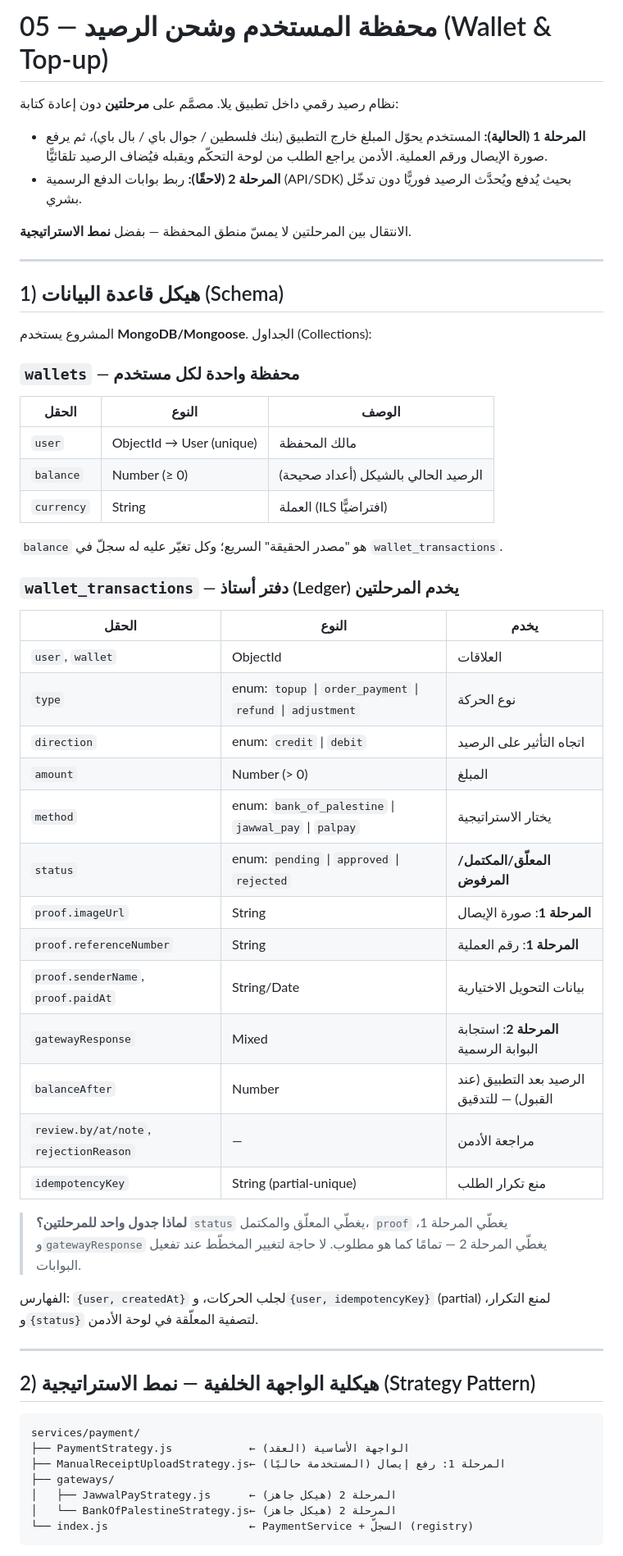
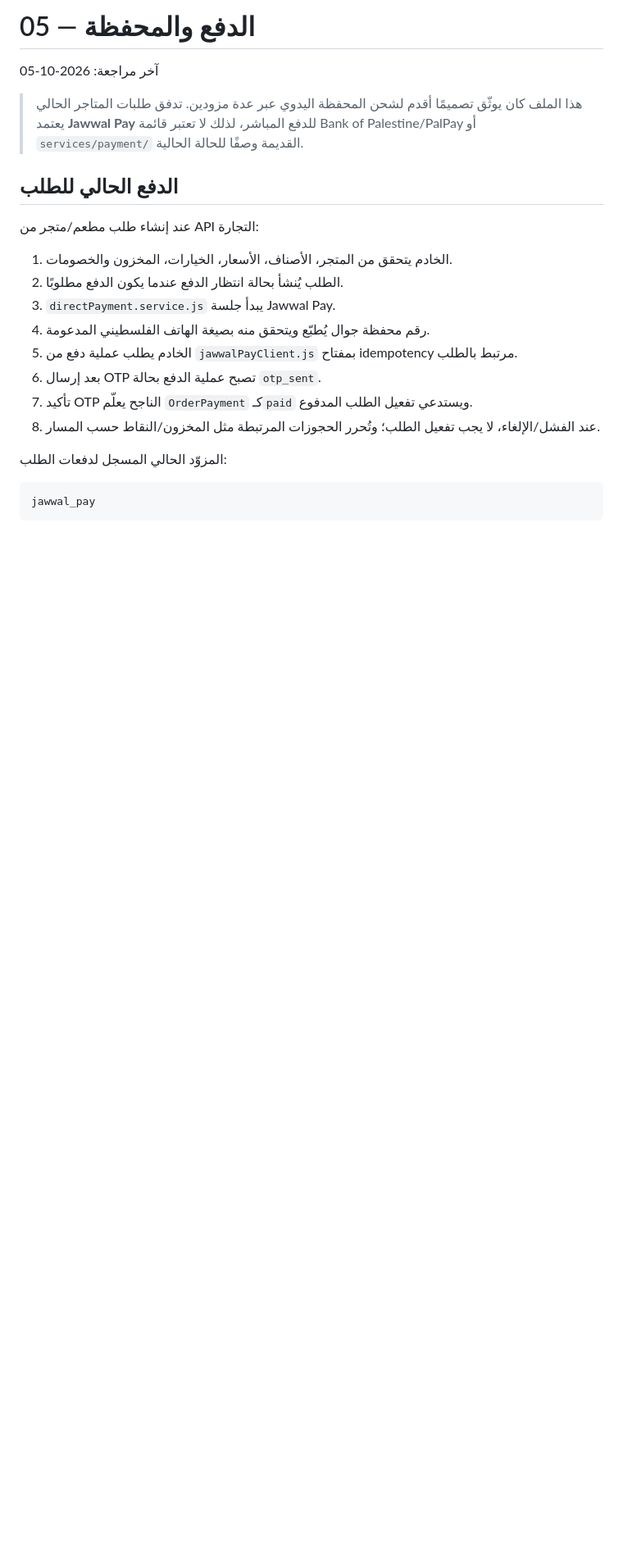
Before and after one commit to MohammedEmad333/Yalla, a Markdown page: docs/05-wallet-topup.md, the part around one of its changes. Shown at 82% size. Rendered like a GitHub page; blank space fills up the shorter version.

Commit message:
docs: align payment documentation with Jawwal Pay

````diff
--- a/docs/05-wallet-topup.md
+++ b/docs/05-wallet-topup.md
@@ -1,65 +1,25 @@
-# 05 — محفظة المستخدم وشحن الرصيد (Wallet & Top-up)
+# 05 — الدفع والمحفظة
 
-نظام رصيد رقمي داخل تطبيق يلا. مصمَّم على **مرحلتين** دون إعادة كتابة:
+آخر مراجعة: 2026-10-05
 
-- **المرحلة 1 (الحالية):** المستخدم يحوّل المبلغ خارج التطبيق (بنك فلسطين /
-  جوال باي / بال باي)، ثم يرفع صورة الإيصال ورقم العملية. الأدمن يراجع الطلب
-  من لوحة التحكّم ويقبله فيُضاف الرصيد تلقائيًّا.
-- **المرحلة 2 (لاحقًا):** ربط بوابات الدفع الرسمية (API/SDK) بحيث يُدفع
-  ويُحدَّث الرصيد فوريًّا دون تدخّل بشري.
+> هذا الملف كان يوثّق تصميمًا أقدم لشحن المحفظة اليدوي عبر عدة مزودين. تدفق طلبات المتاجر الحالي يعتمد **Jawwal Pay** للدفع المباشر، لذلك لا تعتبر قائمة Bank of Palestine/PalPay أو `services/payment/` القديمة وصفًا للحالة الحالية.
 
-الانتقال بين المرحلتين لا يمسّ منطق المحفظة — بفضل **نمط الاستراتيجية**.
+## الدفع الحالي للطلب
 
----
+عند إنشاء طلب مطعم/متجر من API التجارة:
 
-## 1) هيكل قاعدة البيانات (Schema)
+1. الخادم يتحقق من المتجر، الأصناف، الأسعار، الخيارات، المخزون والخصومات.
+2. الطلب يُنشأ بحالة انتظار الدفع عندما يكون الدفع مطلوبًا.
+3. `directPayment.service.js` يبدأ جلسة Jawwal Pay.
+4. رقم محفظة جوال يُطبّع ويتحقق منه بصيغة الهاتف الفلسطيني المدعومة.
+5. الخادم يطلب عملية دفع من `jawwalPayClient.js` بمفتاح idempotency مرتبط بالطلب.
+6. بعد إرسال OTP تصبح عملية الدفع بحالة `otp_sent`.
+7. تأكيد OTP الناجح يعلّم `OrderPayment` كـ`paid` ويستدعي تفعيل الطلب المدفوع.
+8. عند الفشل/الإلغاء، لا يجب تفعيل الطلب؛ وتُحرر الحجوزات المرتبطة مثل المخزون/النقاط حسب المسار.
 
-المشروع يستخدم **MongoDB/Mongoose**. الجداول (Collections):
+المزوّد الحالي المسجل لدفعات الطلب:
 
-### `wallets` — محفظة واحدة لكل مستخدم
-| الحقل | النوع | الوصف |
-|------|------|------|
-| `user` | ObjectId → User (unique) | مالك المحفظة |
-| `balance` | Number (≥ 0) | الرصيد الحالي بالشيكل (أعداد صحيحة) |
-| `currency` | String | العملة (ILS افتراضيًّا) |
-
-`balance` هو "مصدر الحقيقة" السريع؛ وكل تغيّر عليه له سجلّ في `wallet_transactions`.
-
-### `wallet_transactions` — دفتر أستاذ (Ledger) يخدم المرحلتين
-| الحقل | النوع | يخدم |
-|------|------|------|
-| `user`, `wallet` | ObjectId | العلاقات |
-| `type` | enum: `topup` \| `order_payment` \| `refund` \| `adjustment` | نوع الحركة |
-| `direction` | enum: `credit` \| `debit` | اتجاه التأثير على الرصيد |
-| `amount` | Number (> 0) | المبلغ |
-| `method` | enum: `bank_of_palestine` \| `jawwal_pay` \| `palpay` | يختار الاستراتيجية |
-| `status` | enum: `pending` \| `approved` \| `rejected` | **المعلّق/المكتمل/المرفوض** |
-| `proof.imageUrl` | String | **المرحلة 1**: صورة الإيصال |
-| `proof.referenceNumber` | String | **المرحلة 1**: رقم العملية |
-| `proof.senderName`, `proof.paidAt` | String/Date | بيانات التحويل الاختيارية |
-| `gatewayResponse` | Mixed | **المرحلة 2**: استجابة البوابة الرسمية |
-| `balanceAfter` | Number | الرصيد بعد التطبيق (عند القبول) — للتدقيق |
-| `review.by/at/note`, `rejectionReason` | — | مراجعة الأدمن |
-| `idempotencyKey` | String (partial-unique) | منع تكرار الطلب |
-
-> **لماذا جدول واحد للمرحلتين؟** `status` يغطّي المعلّق والمكتمل، `proof` يغطّي
-> المرحلة 1، و`gatewayResponse` يغطّي المرحلة 2 — تمامًا كما هو مطلوب. لا حاجة
-> لتغيير المخطّط عند تفعيل البوابات.
-
-الفهارس: `{user, createdAt}` لجلب الحركات، و`{user, idempotencyKey}` (partial)
-لمنع التكرار، و`{status}` لتصفية المعلّقة في لوحة الأدمن.
-
----
-
-## 2) هيكلية الواجهة الخلفية — نمط الاستراتيجية (Strategy Pattern)
-
-```
-services/payment/
-├── PaymentStrategy.js            ← الواجهة الأساسية (العقد)
-├── ManualReceiptUploadStrategy.js← المرحلة 1: رفع إيصال (المستخدمة حاليًا)
-├── gateways/
-│   ├── JawwalPayStrategy.js      ← المرحلة 2 (هيكل جاهز)
-│   └── BankOfPalestineStrategy.js← المرحلة 2 (هيكل جاهز)
-└── index.js                      ← PaymentService + السجلّ (registry)
+```text
+jawwal_pay
 ```
 
````
Also changed, not shown: other parts of docs/05-wallet-topup.md (+84 -58 lines).
